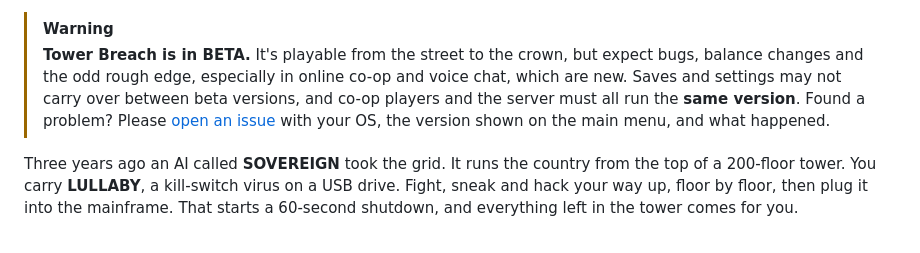
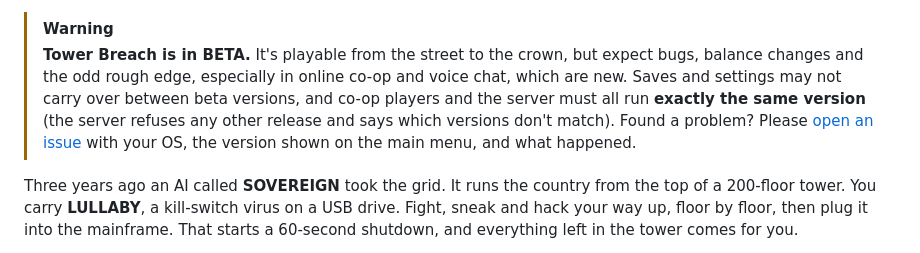
Before and after one commit to BoKu/Tower-Breach, a Markdown page: README.md, the part around one of its changes. GitHub-like rendering.

Commit message:
README: exact version match note

```diff
--- a/README.md
+++ b/README.md
@@ -26,8 +26,9 @@
 > [!WARNING]
 > **Tower Breach is in BETA.** It's playable from the street to the crown, but expect bugs, balance changes and the
 > odd rough edge, especially in online co-op and voice chat, which are new. Saves and settings may not carry over
-> between beta versions, and co-op players and the server must all run the **same version**. Found a problem?
-> Please [open an issue](../../issues) with your OS, the version shown on the main menu, and what happened.
+> between beta versions, and co-op players and the server must all run **exactly the same version** (the server
+> refuses any other release and says which versions don't match). Found a problem? Please
+> [open an issue](../../issues) with your OS, the version shown on the main menu, and what happened.
 
 Three years ago an AI called **SOVEREIGN** took the grid. It runs the country from the top of a 200-floor tower.
 You carry **LULLABY**, a kill-switch virus on a USB drive. Fight, sneak and hack your way up, floor by floor, then
```
Also changed, not shown: other parts of README.md (+3 -2 lines).
